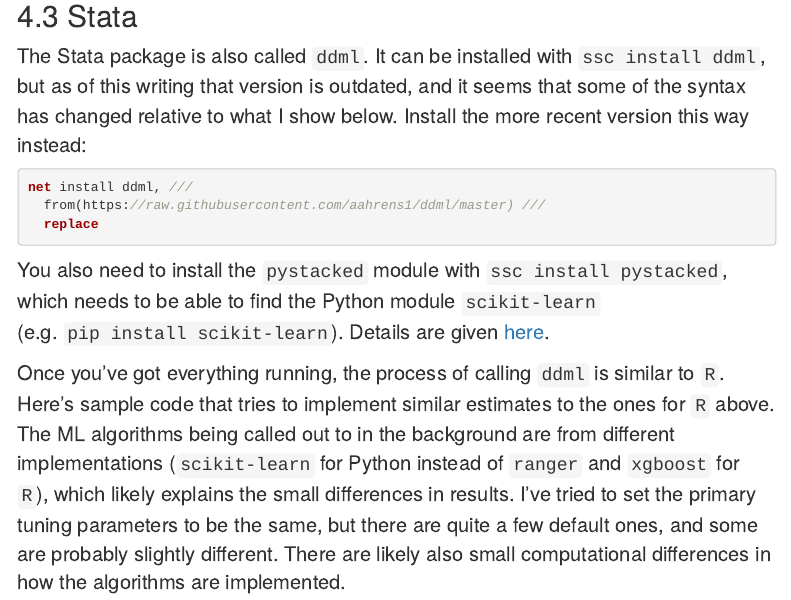
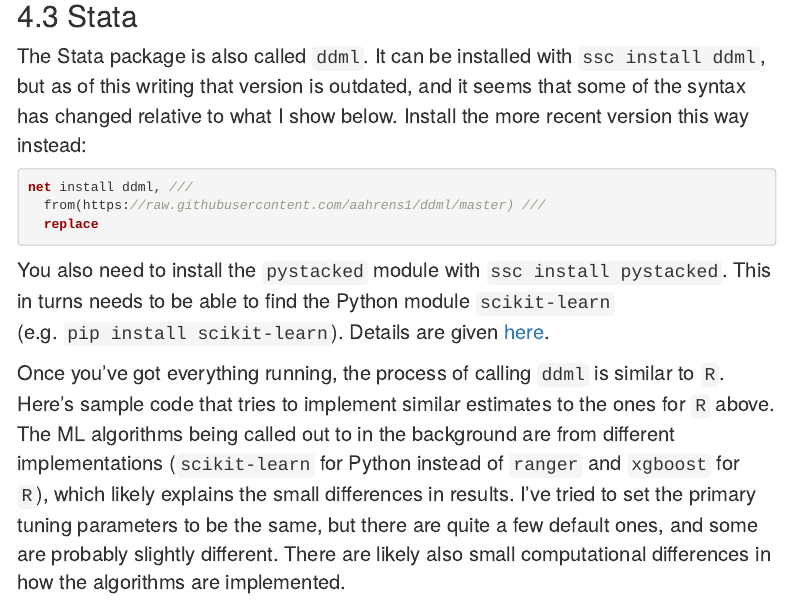
Before and after one commit to a-torgovitsky/ivhandbook, an R Markdown document (ivhandbook.rmd): the page in a window 1100 px wide, from 10880 px down. Rendered offline with R 4.5, knitr and Pandoc, with nearby package versions; some code elsewhere in the file could not run offline; menus at the side of the page are left out.

Commit message:
Minor edit to language in Section 4

````diff
--- a/ivhandbook.rmd
+++ b/ivhandbook.rmd
@@ -400,7 +400,8 @@
   from(https://raw.githubusercontent.com/aahrens1/ddml/master) ///
   replace
 ```
-You also need to install the `pystacked` module with `ssc install pystacked`, which needs to be able to find the Python module `scikit-learn` (e.g. `pip install scikit-learn`).
+You also need to install the `pystacked` module with `ssc install pystacked`.
+This in turns needs to be able to find the Python module `scikit-learn` (e.g. `pip install scikit-learn`).
 Details are given [here](https://statalasso.github.io/docs/python/).
 
 Once you've got everything running, the process of calling `ddml` is similar to `R`.
````
